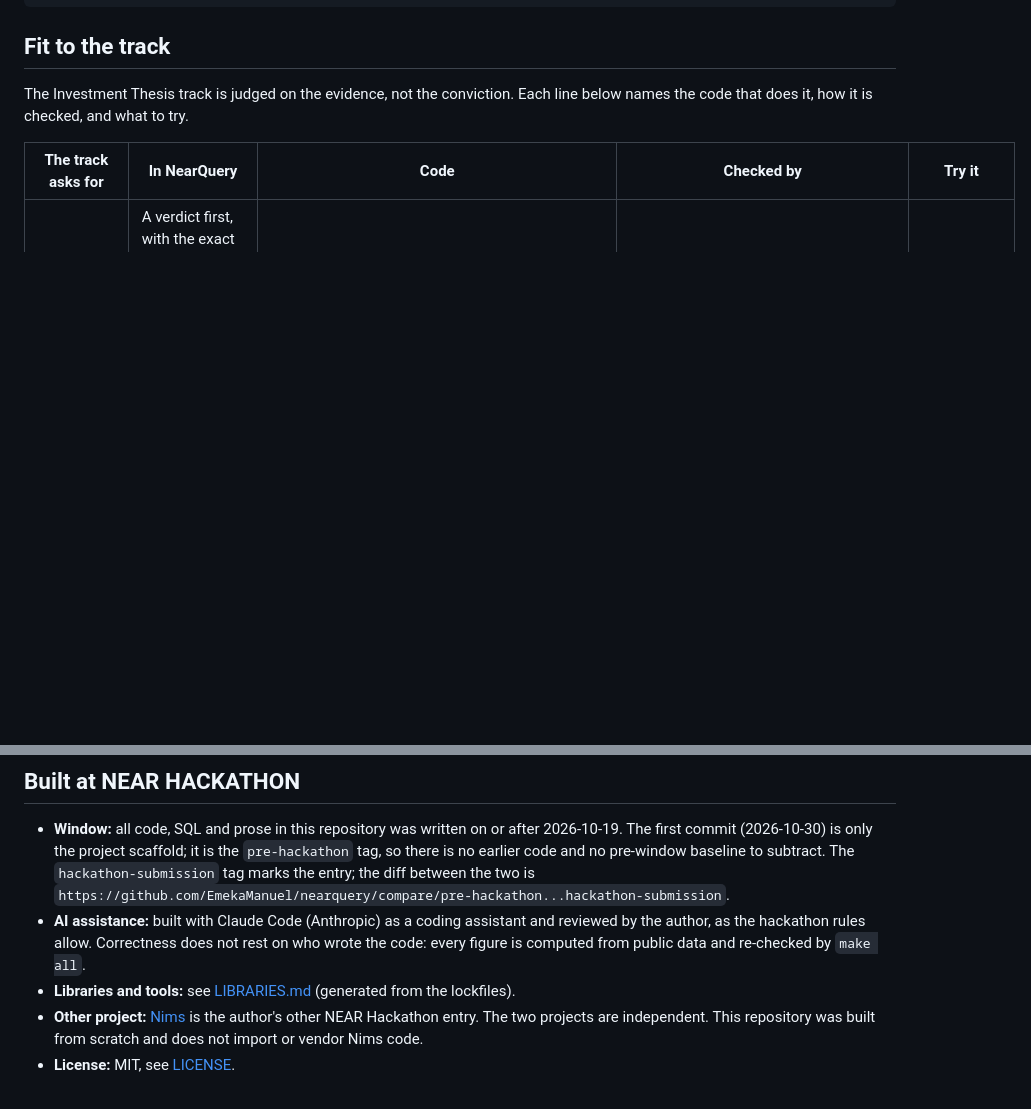
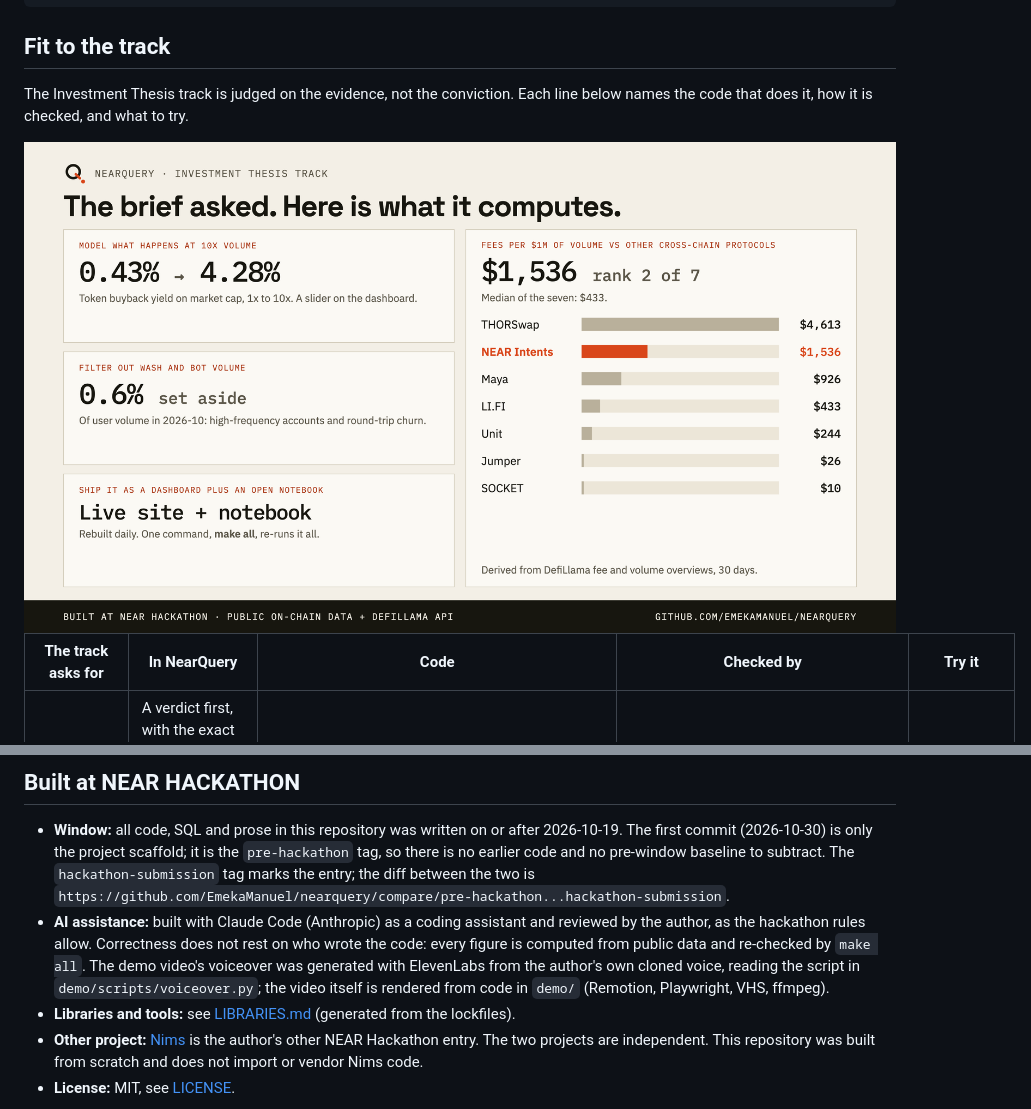
Before and after one commit to EmekaManuel/nearquery, a Markdown page: README.md, 2 parts joined by grey strips. GitHub-like rendering; pictures changed too: docs/img/track-card.png (added); blank space fills up the shorter version.

Commit message:
Add the track card, a CI badge, and disclose the voiceover

```diff
--- a/README.md
+++ b/README.md
@@ -164,6 +164,8 @@ brand/        Brand tokens, logos and social card
 
 The Investment Thesis track is judged on the evidence, not the conviction. Each line below names the code that does it, how it is checked, and what to try.
 
+<img src="docs/img/track-card.png" alt="What the brief asked for and what NearQuery computes: 0.43% to 4.28% token buyback yield at 10x volume, 0.6% of user volume set aside as wash and bot, NEAR Intents fees of $1,536 per $1M ranking 2 of 7 cross-chain protocols, and a dashboard plus an open notebook." width="100%">
+
 | The track asks for | In NearQuery | Code | Checked by | Try it |
 | --- | --- | --- | --- | --- |
 | **A clear, falsifiable call** | A verdict first, with the exact condition that flips it, and four triggers with thresholds defined once (`THRESH`) and shown with today's readings | [`pipeline/thesis.py`](pipeline/thesis.py), [`THESIS.template.md`](THESIS.template.md) | `make test`: every placeholder has a computed value and `THESIS.md` matches a fresh render; the video's falsifier card refuses to render if a trigger has fired | Open [THESIS.md](THESIS.md), "What would change our mind" |
@@ -209,7 +211,7 @@ The on-chain cache covers every day from 2026-01-01 to the cutoff shown on each
 ## Built at NEAR HACKATHON
 
 - **Window:** all code, SQL and prose in this repository was written on or after 2026-10-19. The first commit (2026-10-30) is only the project scaffold; it is the `pre-hackathon` tag, so there is no earlier code and no pre-window baseline to subtract. The `hackathon-submission` tag marks the entry; the diff between the two is `https://github.com/EmekaManuel/nearquery/compare/pre-hackathon...hackathon-submission`.
-- **AI assistance:** built with Claude Code (Anthropic) as a coding assistant and reviewed by the author, as the hackathon rules allow. Correctness does not rest on who wrote the code: every figure is computed from public data and re-checked by `make all`.
+- **AI assistance:** built with Claude Code (Anthropic) as a coding assistant and reviewed by the author, as the hackathon rules allow. Correctness does not rest on who wrote the code: every figure is computed from public data and re-checked by `make all`. The demo video's voiceover was generated with ElevenLabs from the author's own cloned voice, reading the script in `demo/scripts/voiceover.py`; the video itself is rendered from code in `demo/` (Remotion, Playwright, VHS, ffmpeg).
 - **Libraries and tools:** see [LIBRARIES.md](LIBRARIES.md) (generated from the lockfiles).
 - **Other project:** [Nims](https://github.com/EmekaManuel/nims) is the author's other NEAR Hackathon entry. The two projects are independent. This repository was built from scratch and does not import or vendor Nims code.
 - **License:** MIT, see [LICENSE](LICENSE).
```
Also changed, not shown: other parts of README.md (+1 -1 lines), LIBRARIES.md (+1 -1 lines), 2 other files.
